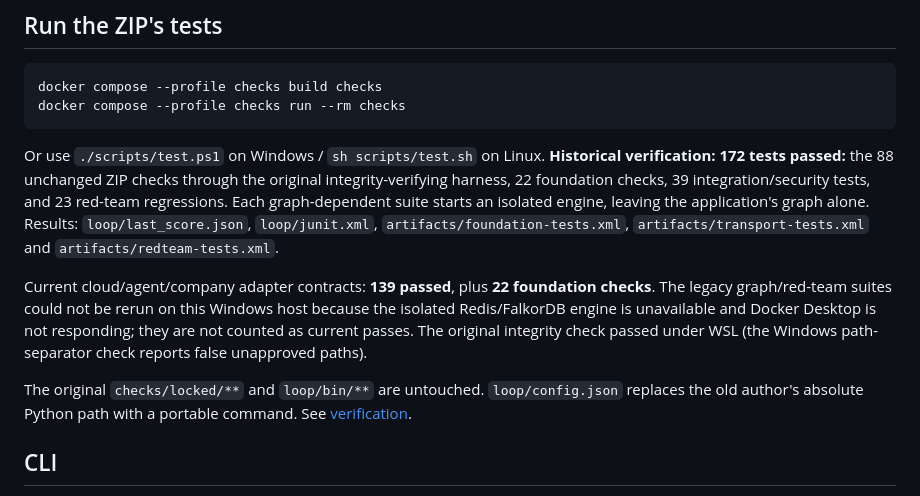
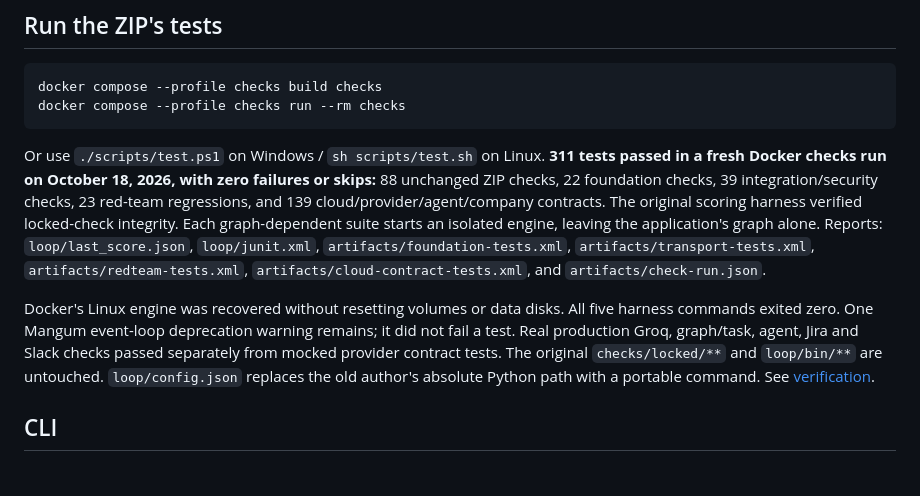
Before and after one commit to RHUDHRESH/baton-change-verification, a Markdown page: README.md, the part around one of its changes. Drawn GitHub-style.

Commit message:
Record production promotion and complete 311-test Docker verification

````diff
--- a/README.md
+++ b/README.md
@@ -37,10 +37,9 @@ docker compose --profile checks build checks
 docker compose --profile checks run --rm checks
 ```
 
-Or use `./scripts/test.ps1` on Windows / `sh scripts/test.sh` on Linux. **Historical verification: 172 tests passed:** the 88 unchanged ZIP checks through the original integrity-verifying harness, 22 foundation checks, 39 integration/security tests, and 23 red-team regressions. Each graph-dependent suite starts an isolated engine, leaving the application's graph alone. Results: `loop/last_score.json`, `loop/junit.xml`, `artifacts/foundation-tests.xml`, `artifacts/transport-tests.xml` and `artifacts/redteam-tests.xml`.
+Or use `./scripts/test.ps1` on Windows / `sh scripts/test.sh` on Linux. **311 tests passed in a fresh Docker checks run on October 18, 2026, with zero failures or skips:** 88 unchanged ZIP checks, 22 foundation checks, 39 integration/security checks, 23 red-team regressions, and 139 cloud/provider/agent/company contracts. The original scoring harness verified locked-check integrity. Each graph-dependent suite starts an isolated engine, leaving the application's graph alone. Reports: `loop/last_score.json`, `loop/junit.xml`, `artifacts/foundation-tests.xml`, `artifacts/transport-tests.xml`, `artifacts/redteam-tests.xml`, `artifacts/cloud-contract-tests.xml`, and `artifacts/check-run.json`.
 
-Current cloud/agent/company adapter contracts: **139 passed**, plus **22 foundation checks**. The legacy graph/red-team suites could not be rerun on this Windows host because the isolated Redis/FalkorDB engine is unavailable and Docker Desktop is not responding; they are not counted as current passes. The original integrity check passed under WSL (the Windows path-separator check reports false unapproved paths).
-
+Docker's Linux engine was recovered without resetting volumes or data disks. All five harness commands exited zero. One Mangum event-loop deprecation warning remains; it did not fail a test. Real production Groq, graph/task, agent, Jira and Slack checks passed separately from mocked provider contract tests.
 The original `checks/locked/**` and `loop/bin/**` are untouched. `loop/config.json` replaces the old author's absolute Python path with a portable command. See [verification](docs/BUILD_REPORT.md).
 
 ## CLI
````
Also changed, not shown: other parts of README.md (+1 -1 lines), docs/CLOUD_SETUP.md (+15 -3 lines).
